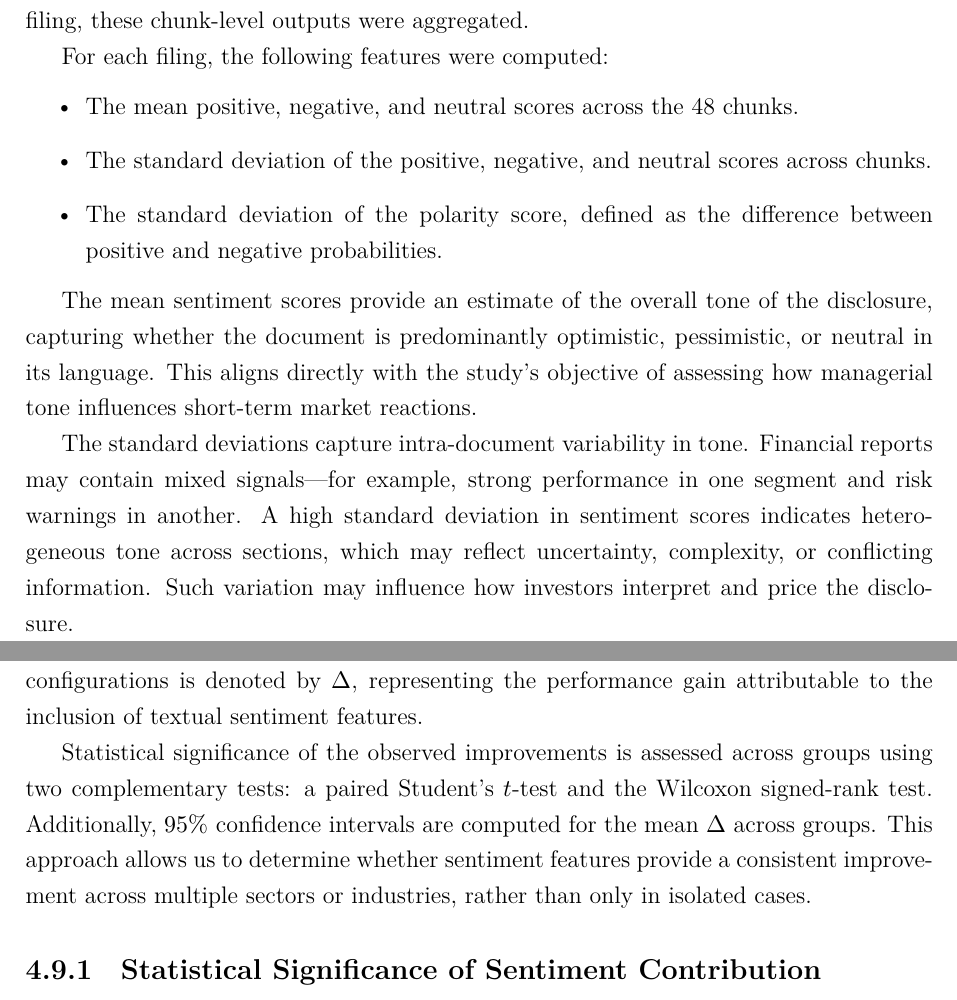
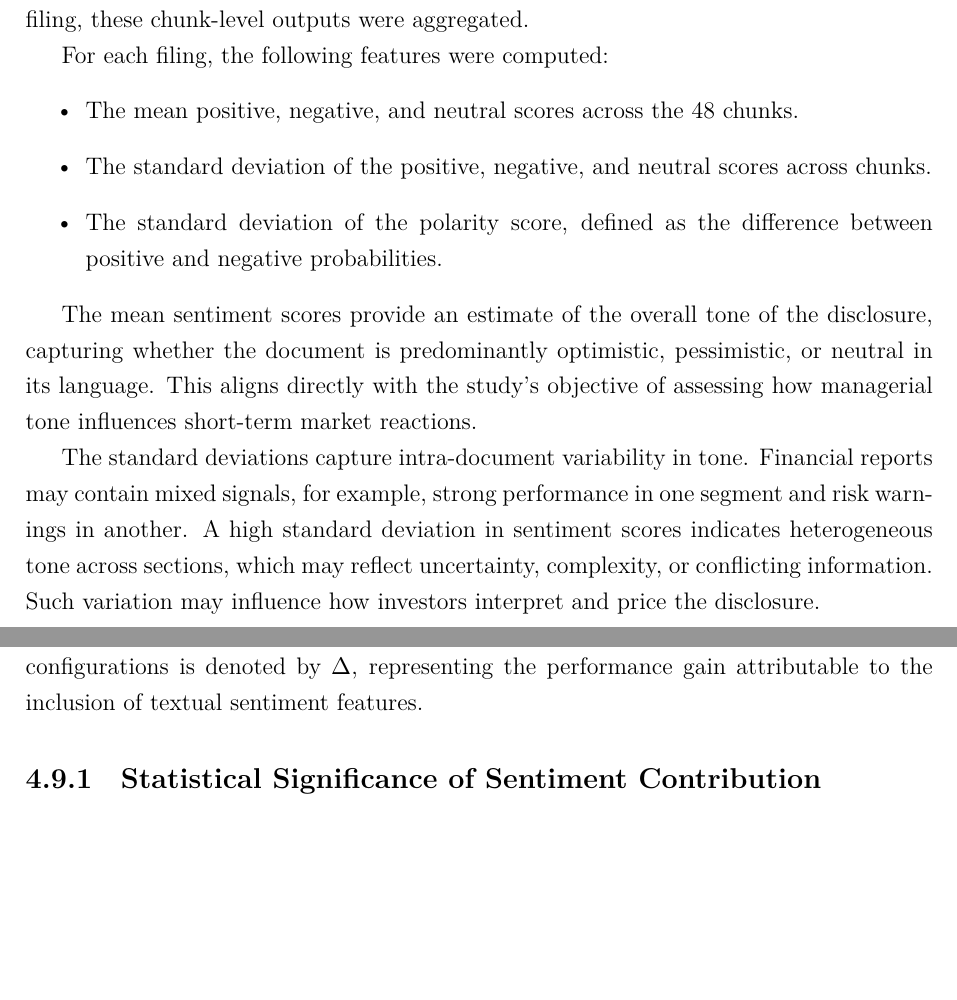
Before and after one commit to lowLevelGod/MastersThesis, a LaTeX thesis (report/main.tex, which reads report/3-dataset.tex, report/4-experiments.tex): two parts of pages 23 and 49 of 58 before the commit and two parts of pages 23 and 49 of 57 after it, joined at a grey line, cut so that both start at the same text, the shorter picture padded with empty space. Compiled offline with XeLaTeX.

Commit message:
Fix small mistakes

```diff
--- a/report/3-dataset.tex
+++ b/report/3-dataset.tex
@@ -326,7 +326,7 @@ The mean sentiment scores provide an estimate of the overall tone of the disclos
 This aligns directly with the study's objective of assessing how managerial tone influences short-term market reactions.
 
 The standard deviations capture intra-document variability in tone.
-Financial reports may contain mixed signals—for example, strong performance in one segment and risk warnings in another.
+Financial reports may contain mixed signals, for example, strong performance in one segment and risk warnings in another.
 A high standard deviation in sentiment scores indicates heterogeneous tone across sections, which may reflect uncertainty, complexity, or conflicting information.
 Such variation may influence how investors interpret and price the disclosure.
 
--- a/report/4-experiments.tex
+++ b/report/4-experiments.tex
@@ -325,8 +325,6 @@ To further investigate these effects, we conduct an additional experiment where
 Across all three settings, the same modeling framework described previously is applied. For each group (company, sector, or industry), models are trained both with and without sentiment features.
 The difference in predictive performance between these two configurations is denoted by $\Delta$, representing the performance gain attributable to the inclusion of textual sentiment features.
 
-Statistical significance of the observed improvements is assessed across groups using two complementary tests: a paired Student's $t$-test and the Wilcoxon signed-rank test. Additionally, $95\%$ confidence intervals are computed for the mean $\Delta$ across groups. This approach allows us to determine whether sentiment features provide a consistent improvement across multiple sectors or industries, rather than only in isolated cases.
-
 \subsection{Statistical Significance of Sentiment Contribution}
 
 In this case, the paired differences $\Delta_i$ correspond to the performance improvement obtained by adding sentiment features within each group across the horizons.
```
